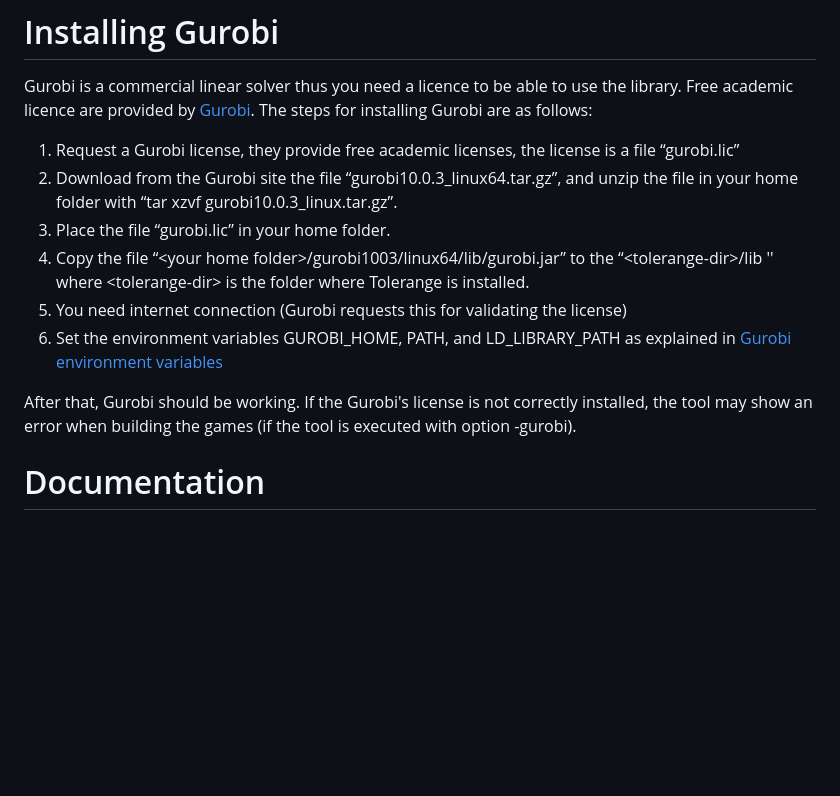
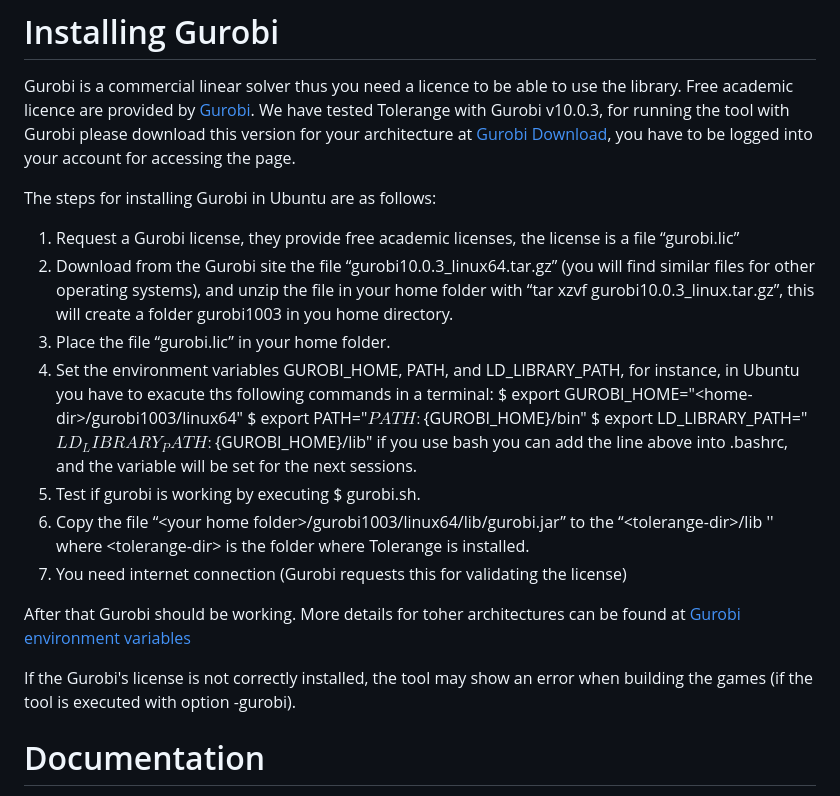
Before and after one commit to cl-unrc-lab/Tolerange, a Markdown page: README.md, the part around the change. GitHub-like rendering; blank space fills up the shorter version.

Commit message:
gurobi instructions added to the README

```diff
--- a/README.md
+++ b/README.md
@@ -83,16 +83,26 @@ This cleans all the generated  binaries.
 # Installing Gurobi
 
 Gurobi is a commercial linear solver thus you need a licence to be able to use the library. Free academic licence are provided by [Gurobi](www.gurobi.com).
-The steps for installing Gurobi are as follows:
+We have tested Tolerange with Gurobi v10.0.3, for running the tool with Gurobi please download this version for your architecture at [Gurobi Download](https://www.gurobi.com/downloads/), you have to be logged into your account for accessing the page.
+
+The steps for installing Gurobi in Ubuntu are as follows:
 
 1. Request a Gurobi license, they provide free academic licenses, the license is a file “gurobi.lic”
-2. Download from the Gurobi site the file “gurobi10.0.3_linux64.tar.gz”, and unzip the file in your home  folder with “tar xzvf gurobi10.0.3_linux.tar.gz”.
+2. Download from the Gurobi site the file “gurobi10.0.3_linux64.tar.gz” (you will find similar files for other operating systems), and unzip the file in your home  folder with “tar xzvf gurobi10.0.3_linux.tar.gz”, this will create a folder gurobi1003 in you home directory.
 3. Place the file “gurobi.lic” in your home folder.
+4. Set the environment variables GUROBI_HOME, PATH, and LD_LIBRARY_PATH, for instance, in Ubuntu you have to exacute ths following commands in a terminal:
+$ export GUROBI_HOME="\<home-dir\>/gurobi1003/linux64"
+$ export PATH="${PATH}:${GUROBI_HOME}/bin"
+$ export LD_LIBRARY_PATH="${LD_LIBRARY_PATH}:${GUROBI_HOME}/lib"
+if you use bash you can add the line above into .bashrc, and the variable will be set for the next sessions.
+5. Test if gurobi is working by executing $ gurobi.sh.
 4. Copy the file “\<your home folder\>/gurobi1003/linux64/lib/gurobi.jar” to the “\<tolerange-dir\>/lib '' where \<tolerange-dir\> is the folder where Tolerange is installed.
 5. You need internet connection (Gurobi requests this for validating the license)
-6. Set the environment variables GUROBI_HOME, PATH, and LD_LIBRARY_PATH as explained in [Gurobi environment variables](https://support.gurobi.com/hc/en-us/articles/13443862111761-How-do-I-set-system-environment-variables-for-Gurobi-)
 
-After that, Gurobi should be working. If the Gurobi's license is not correctly installed, the tool may show an error when building the games (if the tool is executed with option -gurobi).
+
+After that Gurobi should be working.  More details for toher architectures can be found at [Gurobi environment variables](https://support.gurobi.com/hc/en-us/articles/13443862111761-How-do-I-set-system-environment-variables-for-Gurobi-)
+
+If the Gurobi's license is not correctly installed, the tool may show an error when building the games (if the tool is executed with option -gurobi).
 
 # Documentation
 In folder doc/ you can find the documentation of  all the tool classes in html, starting from *index.html*. Also, in this folder you can find a .pdf file with the grammar
```
